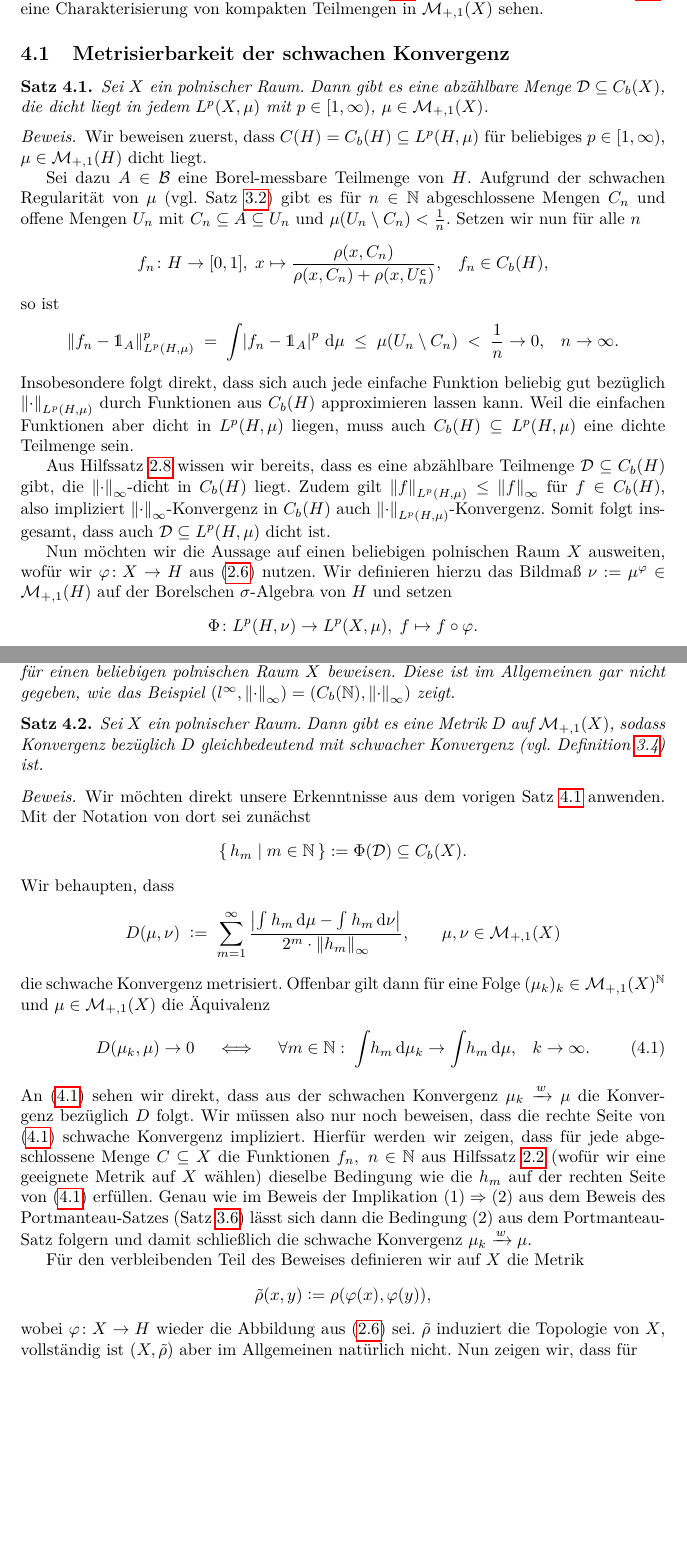
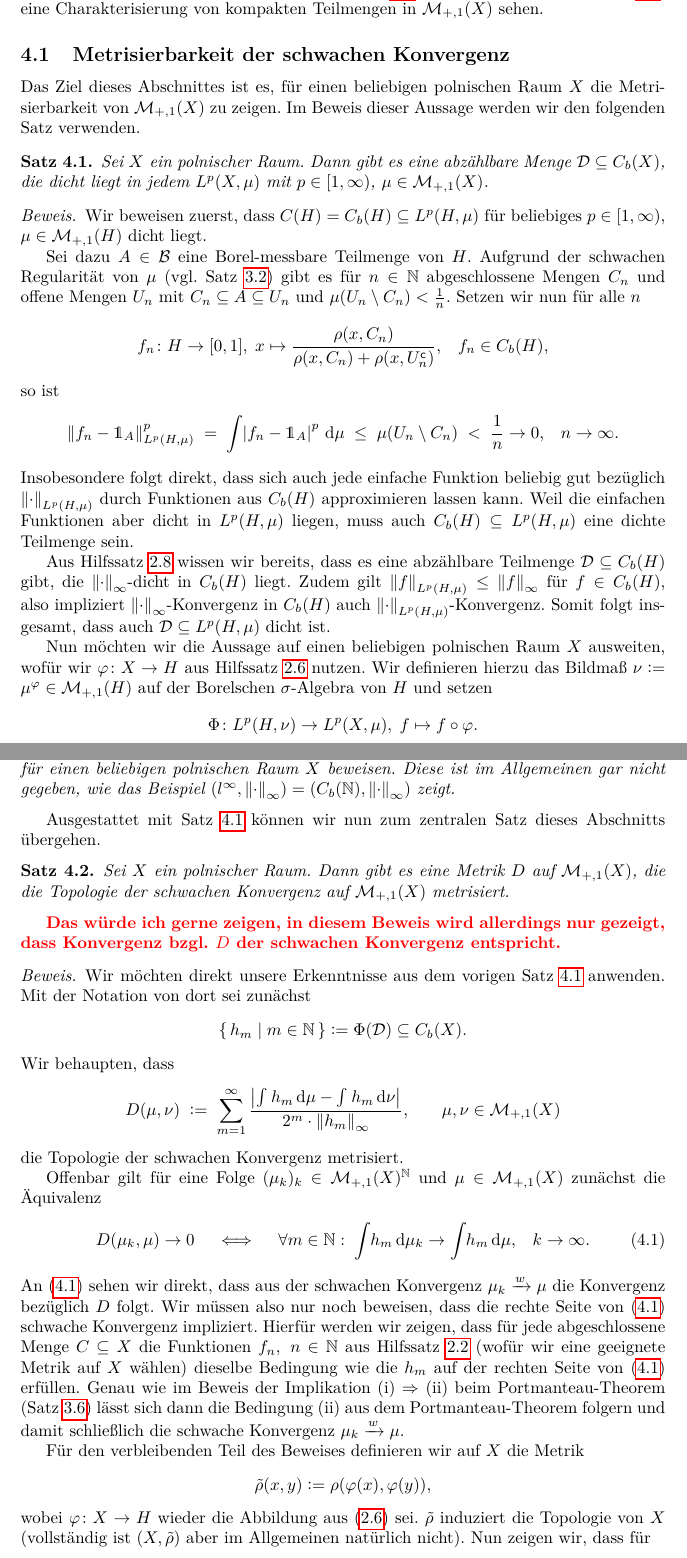
Before and after one commit to dan1elherbst/KIT-Bachelor-Thesis, a LaTeX document (main/main.tex, which reads content/wahrscheinlichkeitsmasse_auf_polnischen_raeumen.tex): two parts of pages 14 and 15 of 23, joined at a grey line, cut so that both start at the same text, the shorter picture padded with empty space. Compiled offline with pdfLaTeX.

Commit message:
Add questions, annotations

```diff
--- a/content/wahrscheinlichkeitsmasse_auf_polnischen_raeumen.tex
+++ b/content/wahrscheinlichkeitsmasse_auf_polnischen_raeumen.tex
@@ -17,6 +17,9 @@
 
 	\subsection{Metrisierbarkeit der schwachen Konvergenz}
 	\label{subsec:weakconvergencemetrizable}
+
+	Das Ziel dieses Abschnittes ist es, für einen beliebigen polnischen Raum $X$ die Metrisierbarkeit von
+	$\Probmeasures{X}$ zu zeigen. Im Beweis dieser Aussage werden wir den folgenden Satz verwenden.
 
 	\begin{Satz}
 		\label{thm:Lp}
@@ -55,7 +58,7 @@
 		Somit folgt insgesamt, dass auch $\mathcal{D} \subseteq L^p(H, \mu)$ dicht ist.
 
 		Nun möchten wir die Aussage auf einen beliebigen polnischen Raum $X$ ausweiten,
-		wofür wir $\fct{\varphi}{X}{H}$ aus \eqref{eq:2.6} nutzen.
+		wofür wir $\fct{\varphi}{X}{H}$ aus Hilfssatz~\ref{lem:characterizationpolishspaces} nutzen.
 		Wir definieren hierzu das Bildmaß $\nu \defby \mu^\varphi \in \Probmeasures{H}$
 		auf der Borelschen $\sigma$-Algebra von $H$ und setzen
 		\[\fctmap{\Phi}{L^p(H, \nu)}{L^p(X, \mu)}{f}{f \circ \varphi} \text{.}\]
@@ -77,12 +80,16 @@
 		$(l^\infty, \norm{\cdot}_\infty) = (\Bdcontfct{\N}, \norm{\cdot}_\infty)$ zeigt.
 	\end{Bemerkung}
 
+	Ausgestattet mit Satz~\ref{thm:Lp} können wir nun zum zentralen Satz dieses Abschnitts übergehen.
+
 	\begin{Satz}
 		\label{thm:weakconvergencemetrizable}
 		Sei $X$ ein polnischer Raum. Dann gibt es eine Metrik $D$ auf $\Probmeasures{X}$,
-		sodass Konvergenz bezüglich $D$ gleichbedeutend mit schwacher Konvergenz
-		(vgl. Definition~\ref{def:weakconvergence}) ist.
+		die die Topologie der schwachen Konvergenz auf $\Probmeasures{X}$ metrisiert.
 	\end{Satz}
+
+	\tobechanged{Das würde ich gerne zeigen, in diesem Beweis wird allerdings nur gezeigt,
+		dass Konvergenz bzgl. $D$ der schwachen Konvergenz entspricht.}
 
 	\begin{proof}
 		Wir möchten direkt unsere Erkenntnisse aus dem vorigen
@@ -92,8 +99,10 @@
 		\[D(\mu, \nu) \; \defby \; \sum_{m=1}^{\infty} \frac{\abs{\measureint{}{h_m}{\mu} -
 				\measureint{}{h_m}{\nu}}}{2^m \cdot \norm{h_m}_\infty} \text{,}
 		\qquad \mu, \nu \in \Probmeasures{X} \]
-		die schwache Konvergenz metrisiert. Offenbar gilt dann für eine Folge
-		$(\mu_k)_k \in \Probmeasures{X}^\N$ und $\mu \in \Probmeasures{X}$ die
+		die Topologie der schwachen Konvergenz metrisiert.
+
+		Offenbar gilt für eine Folge
+		$(\mu_k)_k \in \Probmeasures{X}^\N$ und $\mu \in \Probmeasures{X}$ zunächst die
 		Äquivalenz
 		\[ D(\mu_k, \mu) \to 0 \quad \iff \quad \forall m \in \N: \;
 		\measureint{}{h_m}{\mu_k} \to \measureint{}{h_m}{\mu}\text{,}
@@ -105,16 +114,16 @@
 		abgeschlossene Menge $C \subseteq X$ die Funktionen $f_n, \; n \in \N$ aus
 		Hilfssatz~\ref{lem:opensets} (wofür wir eine geeignete Metrik auf $X$ wählen)
 		dieselbe Bedingung wie die $h_m$ auf der rechten Seite von \eqref{eq:4.1}
-		erfüllen. Genau wie im Beweis der Implikation $(1) \Rightarrow (2)$ aus dem
-		Beweis des Portmanteau-Satzes (Satz~\ref{thm:portmanteau}) lässt sich dann
-		die Bedingung $(2)$ aus dem Portmanteau-Satz folgern und damit schließlich
+		erfüllen. Genau wie im Beweis der Implikation (i) $\Rightarrow$ (ii) beim
+		Portmanteau-Theorem (Satz~\ref{thm:portmanteau}) lässt sich dann
+		die Bedingung (ii) aus dem Portmanteau-Theorem folgern und damit schließlich
 		die schwache Konvergenz $\mu_k \xrightarrow{w} \mu$.
 
 		Für den verbleibenden Teil des Beweises definieren wir auf $X$ die Metrik
 		\[ \tilde{\rho}(x, y) \defby \rho(\varphi(x), \varphi(y)) \text{,} \]
 		wobei $\fct{\varphi}{X}{H}$ wieder die Abbildung aus \eqref{eq:2.6} sei.
-		$\tilde{\rho}$ induziert die Topologie von $X$, vollständig ist $(X, \tilde{\rho})$
-		aber im Allgemeinen natürlich nicht. Nun zeigen wir, dass für
+		$\tilde{\rho}$ induziert die Topologie von $X$ (vollständig ist $(X, \tilde{\rho})$
+		aber im Allgemeinen natürlich nicht). Nun zeigen wir, dass für
 		\[\fctmap{f_n}{X}{\R}{x}{\max \set{0, 1-n \tilde{\rho}(x, C)}}\]
 		mit $n \in \N$ und $C \subseteq X$ abgeschlossen (hierbei handelt es sich
 		um die Funktionen aus Hilfssatz~\ref{lem:opensets}) die Konvergenz
```
Also changed, not shown: main/main.pdf, content/wahrscheinlichkeitsmasse_auf_polnischen_raeumen.tex (4 more changed lines).
